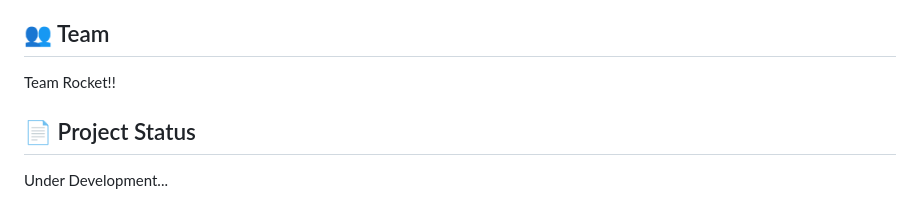
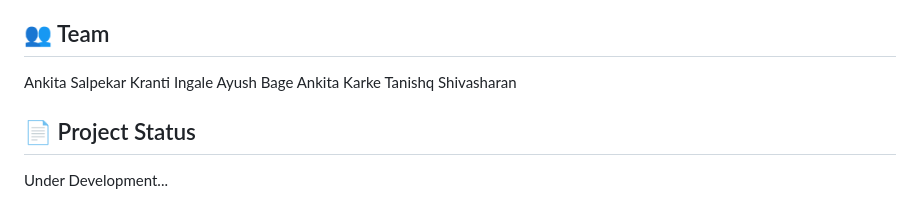
Before and after one commit to krantiingle07/Anomex, a Markdown page: README.md, the part around the change. Rendered like a GitHub page.

```diff
--- a/README.md
+++ b/README.md
@@ -147,7 +147,11 @@ monitoring, auditing, and anomaly detection.
 
 ## 👥 Team
 
-Team Rocket!!
+Ankita Salpekar
+Kranti Ingale
+Ayush Bage
+Ankita Karke
+Tanishq Shivasharan
 
 ## 📄 Project Status
 
```
